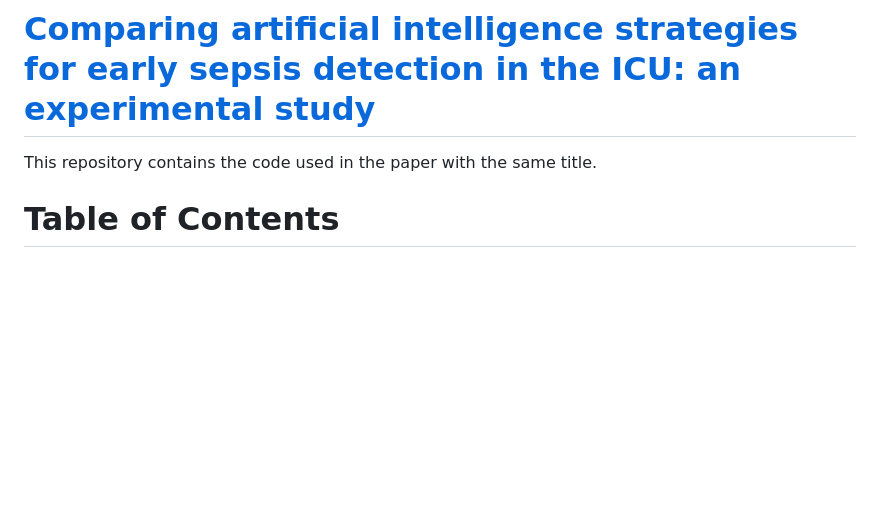
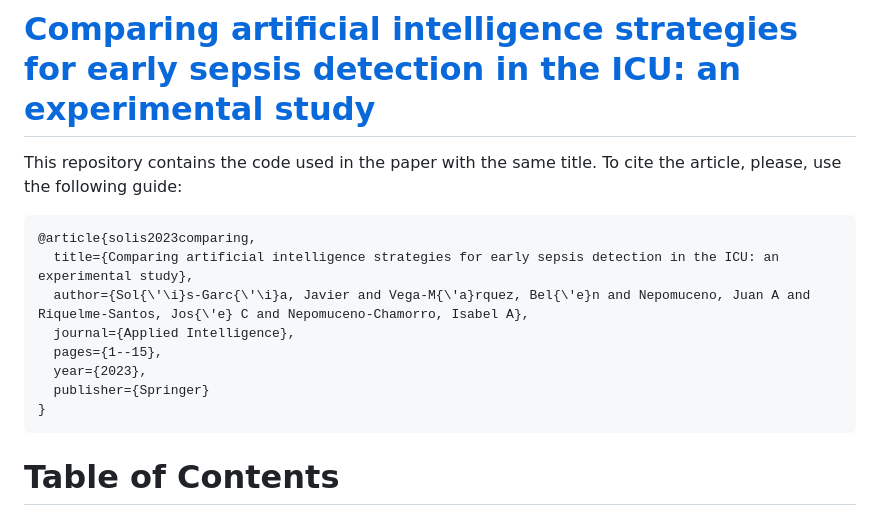
Before and after one commit to javiersgjavi/sepsis-review, a Markdown page: README.md, the part around the change. Drawn GitHub-style; blank space fills up the shorter version.

````diff
--- a/README.md
+++ b/README.md
@@ -2,7 +2,18 @@
 
 #   [Comparing artificial intelligence strategies for early sepsis detection in the ICU: an experimental study](https://doi.org/10.1007/s10489-023-05124-z)
 
-This repository contains the code used in the paper with the same title.
+This repository contains the code used in the paper with the same title. To cite the article, please, use the following guide:
+
+```
+@article{solis2023comparing,
+  title={Comparing artificial intelligence strategies for early sepsis detection in the ICU: an experimental study},
+  author={Sol{\'\i}s-Garc{\'\i}a, Javier and Vega-M{\'a}rquez, Bel{\'e}n and Nepomuceno, Juan A and Riquelme-Santos, Jos{\'e} C and Nepomuceno-Chamorro, Isabel A},
+  journal={Applied Intelligence},
+  pages={1--15},
+  year={2023},
+  publisher={Springer}
+}
+```
 
 
 # Table of Contents
````
